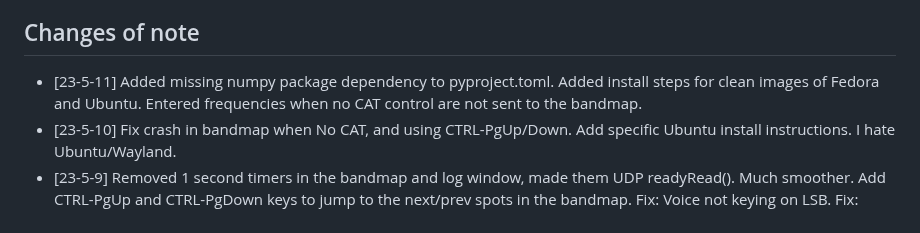
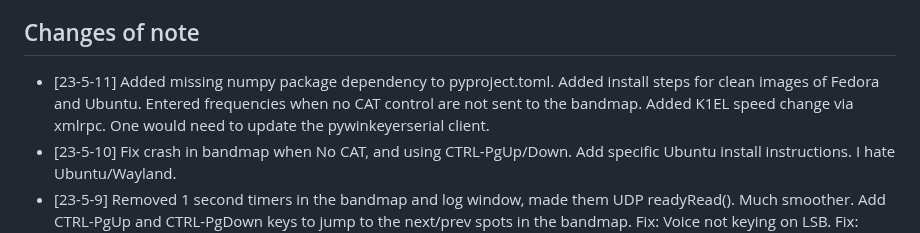
Before and after one commit to mbridak/not1mm, a Markdown page: README.md, the part around the change. GitHub-like rendering.

```diff
--- a/README.md
+++ b/README.md
@@ -103,7 +103,7 @@ The current state is "**BETA**". I've used it for A few contests, and was able t
 
 ## Changes of note
 
-- [23-5-11] Added missing numpy package dependency to pyproject.toml. Added install steps for clean images of Fedora and Ubuntu. Entered frequencies when no CAT control are not sent to the bandmap.
+- [23-5-11] Added missing numpy package dependency to pyproject.toml. Added install steps for clean images of Fedora and Ubuntu. Entered frequencies when no CAT control are not sent to the bandmap. Added K1EL speed change via xmlrpc. One would need to update the pywinkeyerserial client.
 - [23-5-10] Fix crash in bandmap when No CAT, and using CTRL-PgUp/Down. Add specific Ubuntu install instructions. I hate Ubuntu/Wayland.
 - [23-5-9] Removed 1 second timers in the bandmap and log window, made them UDP readyRead(). Much smoother. Add CTRL-PgUp and CTRL-PgDown keys to jump to the next/prev spots in the bandmap. Fix: Voice not keying on LSB. Fix: calling pttoff when no CAT interface. Fix: Voice not keying on LSB
 - [23-5-8] Bandmap zoom in/out now centers scale to RX Freq.
```
